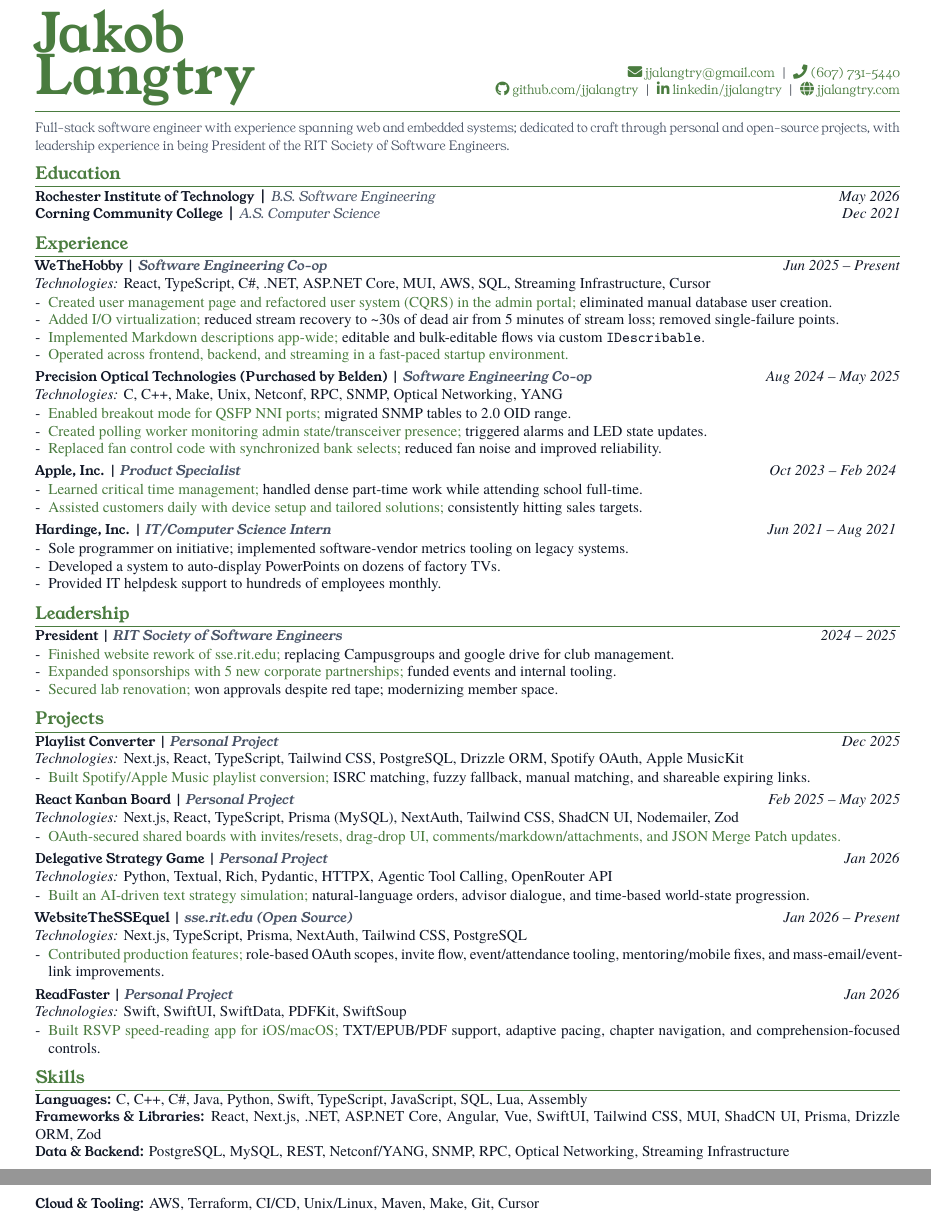
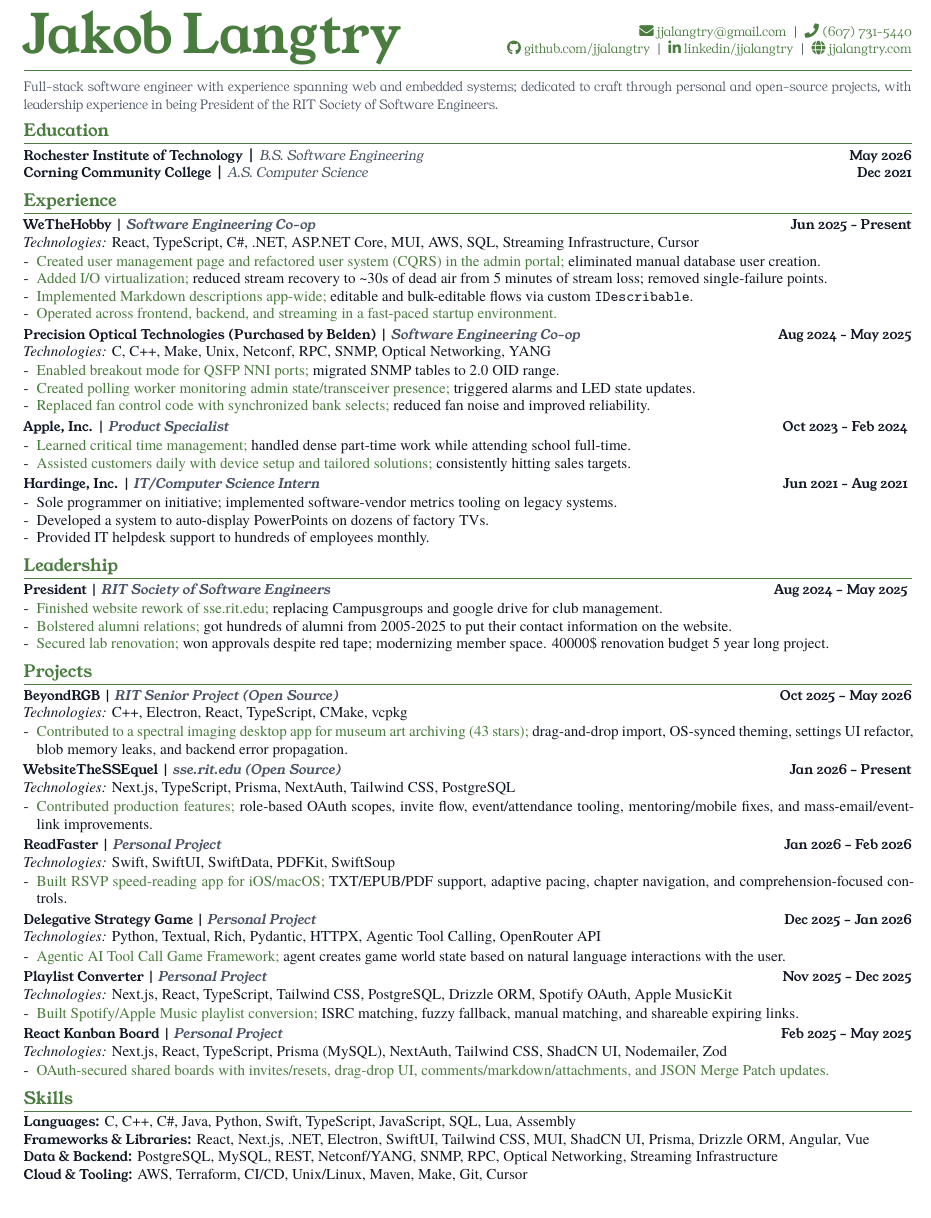
Before and after one commit to jjalangtry/resume, a LaTeX CV (latex/resume.tex): two parts of pages 1 and 2 of 2 before the commit and part of the page after it, the two joined at a grey line, cut so that both start at the same text. Compiled offline with XeLaTeX; a missing font is replaced by an installed copy or a similar font.

Commit message:
one more

```diff
--- a/latex/resume.tex
+++ b/latex/resume.tex
@@ -1,5 +1,5 @@
 \documentclass[10pt]{article}
-\usepackage[margin=0.52in]{geometry}
+\usepackage[margin=0.42in]{geometry}
 \usepackage{enumitem}
 \usepackage{titlesec}
 \usepackage{xcolor}
@@ -49,7 +49,7 @@
   {\youngserif\bfseries\large\color{Accent}}
   {}{0em}{}
   [{\color{Accent}\titlerule}]
-\titlespacing{\section}{0pt}{5pt}{2pt}
+\titlespacing{\section}{0pt}{4pt}{3pt}
 
 % Item spacing
 \setlist[itemize]{
@@ -68,11 +68,11 @@
 
 % Role headings: Young Serif bold
 \newcommand{\Role}[1]{{\youngserif\bfseries #1}}
-\newcommand{\EntryGap}{\vspace{2pt}}
+\newcommand{\EntryGap}{\vspace{1pt}}
 
 % Pipe + italic meta addendum: Young Serif italic
 \newcommand{\Meta}[1]{{\youngserif\textbar{}\ \itshape\color{Slate}#1}}
-\newcommand{\Date}[1]{{\textit{#1}}}
+\newcommand{\Date}[1]{{\youngserif\bfseries #1}}
 \newcommand{\Tech}[1]{{\itshape Technologies:} #1}
 \newcommand{\Action}[1]{{\color{Accent}#1}}
 \newcommand{\Narrative}[1]{{\color{Body}#1}}
@@ -104,7 +104,7 @@
 {\youngserif\bfseries Corning Community College} \Meta{A.S. Computer Science} \hfill \Date{Dec 2021}
 
 \section*{Experience}
-{\Role{WeTheHobby \Meta{Software Engineering Co-op}}} \hfill \Date{Jun 2025 -- Present} \\
+{\Role{WeTheHobby \Meta{Software Engineering Co-op}}} \hfill \Date{Jun 2025 - Present} \\
 \Tech{React, TypeScript, C\#, .NET, ASP.NET Core, MUI, AWS, SQL, Streaming Infrastructure, Cursor}
 \begin{itemize}
   \item \Action{Created user management page and refactored user system (CQRS) in the admin portal;} \Narrative{eliminated manual database user creation.}
@@ -123,14 +123,14 @@
 \end{itemize}
 \EntryGap
 
-{\Role{Apple, Inc. \Meta{Product Specialist}}} \hfill \Date{Oct 2023 -- Feb 2024}
+{\Role{Apple, Inc. \Meta{Product Specialist}}} \hfill \Date{Oct 2023 - Feb 2024}
 \begin{itemize}
   \item \Action{Learned critical time management;} \Narrative{handled dense part-time work while attending school full-time.}
   \item \Action{Assisted customers daily with device setup and tailored solutions;} \Narrative{consistently hitting sales targets.}
 \end{itemize}
 \EntryGap
 
-{\Role{Hardinge, Inc. \Meta{IT/Computer Science Intern}}} \hfill \Date{Jun 2021 -- Aug 2021}
+{\Role{Hardinge, Inc. \Meta{IT/Computer Science Intern}}} \hfill \Date{Jun 2021 - Aug 2021}
 \begin{itemize}
   \item Sole programmer on initiative; implemented software-vendor metrics tooling on legacy systems.
   \item Developed a system to auto-display PowerPoints on dozens of factory TVs.
@@ -138,15 +138,43 @@
 \end{itemize}
 
 \section*{Leadership}
-{\Role{President \Meta{RIT Society of Software Engineers}}} \hfill \Date{2024 -- 2025}
+{\Role{President \Meta{RIT Society of Software Engineers}}} \hfill \Date{Aug 2024 -- May 2025}
 \begin{itemize}
   \item \Action{Finished website rework of sse.rit.edu;} \Narrative{replacing Campusgroups and google drive for club management.}
-  \item \Action{Expanded sponsorships with 5 new corporate partnerships;} \Narrative{funded events and internal tooling.}
-  \item \Action{Secured lab renovation;} \Narrative{won approvals despite red tape; modernizing member space.}
+  \item \Action{Bolstered alumni relations;} \Narrative{got hundreds of alumni from 2005-2025 to put their contact information on the website.}
+  \item \Action{Secured lab renovation;} \Narrative{won approvals despite red tape; modernizing member space. 40000\$ renovation budget 5 year long project. }
 \end{itemize}
 
 \section*{Projects}
-{\Role{Playlist Converter \Meta{Personal Project}}} \hfill \Date{Dec 2025} \\
+{\Role{BeyondRGB \Meta{RIT Senior Project (Open Source)}}} \hfill \Date{Oct 2025 -- May 2026} \\
+\Tech{C++, Electron, React, TypeScript, CMake, vcpkg}
+\begin{itemize}
+  \item \Action{Contributed to a spectral imaging desktop app for museum art archiving (43 stars);} \Narrative{drag-and-drop import, OS-synced theming, settings UI refactor, blob memory leaks, and backend error propagation.}
+\end{itemize}
+\EntryGap
+
+{\Role{WebsiteTheSSEquel \Meta{sse.rit.edu (Open Source)}}} \hfill \Date{Jan 2026 -- Present} \\
+\Tech{Next.js, TypeScript, Prisma, NextAuth, Tailwind CSS, PostgreSQL}
+\begin{itemize}
+  \item \Action{Contributed production features;} \Narrative{role-based OAuth scopes, invite flow, event/attendance tooling, mentoring/mobile fixes, and mass-email/event-link improvements.}
+\end{itemize}
+\EntryGap
+
+{\Role{ReadFaster \Meta{Personal Project}}} \hfill \Date{Jan 2026 -- Feb 2026} \\
+\Tech{Swift, SwiftUI, SwiftData, PDFKit, SwiftSoup}
+\begin{itemize}
+  \item \Action{Built RSVP speed-reading app for iOS/macOS;} \Narrative{TXT/EPUB/PDF support, adaptive pacing, chapter navigation, and comprehension-focused controls.}
+\end{itemize}
+\EntryGap
+
+{\Role{Delegative Strategy Game \Meta{Personal Project}}} \hfill \Date{Dec 2025 -- Jan 2026} \\
+\Tech{Python, Textual, Rich, Pydantic, HTTPX, Agentic Tool Calling, OpenRouter API}
+\begin{itemize}
+  \item \Action{Agentic AI Tool Call Game Framework;} \Narrative{agent creates game world state based on natural language interactions with the user.}
+\end{itemize}
+\EntryGap
+
+{\Role{Playlist Converter \Meta{Personal Project}}} \hfill \Date{Nov 2025 -- Dec 2025} \\
 \Tech{Next.js, React, TypeScript, Tailwind CSS, PostgreSQL, Drizzle ORM, Spotify OAuth, Apple MusicKit}
 \begin{itemize}
   \item \Action{Built Spotify/Apple Music playlist conversion;} \Narrative{ISRC matching, fuzzy fallback, manual matching, and shareable expiring links.}
@@ -158,31 +186,10 @@
 \begin{itemize}
   \item \Action{OAuth-secured shared boards with invites/resets, drag-drop UI, comments/markdown/attachments, and JSON Merge Patch updates.}
 \end{itemize}
-\EntryGap
-
-{\Role{Delegative Strategy Game \Meta{Personal Project}}} \hfill \Date{Jan 2026} \\
-\Tech{Python, Textual, Rich, Pydantic, HTTPX, Agentic Tool Calling, OpenRouter API}
-\begin{itemize}
-  \item \Action{Built an AI-driven text strategy simulation;} \Narrative{natural-language orders, advisor dialogue, and time-based world-state progression.}
-\end{itemize}
-\EntryGap
-
-{\Role{WebsiteTheSSEquel \Meta{sse.rit.edu (Open Source)}}} \hfill \Date{Jan 2026 -- Present} \\
-\Tech{Next.js, TypeScript, Prisma, NextAuth, Tailwind CSS, PostgreSQL}
-\begin{itemize}
-  \item \Action{Contributed production features;} \Narrative{role-based OAuth scopes, invite flow, event/attendance tooling, mentoring/mobile fixes, and mass-email/event-link improvements.}
-\end{itemize}
-\EntryGap
-
-{\Role{ReadFaster \Meta{Personal Project}}} \hfill \Date{Jan 2026} \\
-\Tech{Swift, SwiftUI, SwiftData, PDFKit, SwiftSoup}
-\begin{itemize}
-  \item \Action{Built RSVP speed-reading app for iOS/macOS;} \Narrative{TXT/EPUB/PDF support, adaptive pacing, chapter navigation, and comprehension-focused controls.}
-\end{itemize}
 
 \section*{Skills}
 {\youngserif\bfseries Languages:} C, C++, C\#, Java, Python, Swift, TypeScript, JavaScript, SQL, Lua, Assembly \\
-{\youngserif\bfseries Frameworks \& Libraries:} React, Next.js, .NET, ASP.NET Core, Angular, Vue, SwiftUI, Tailwind CSS, MUI, ShadCN UI, Prisma, Drizzle ORM, Zod \\
+{\youngserif\bfseries Frameworks \& Libraries:} React, Next.js, .NET, Electron, SwiftUI, Tailwind CSS, MUI, ShadCN UI, Prisma, Drizzle ORM, Angular, Vue \\
 {\youngserif\bfseries Data \& Backend:} PostgreSQL, MySQL, REST, Netconf/YANG, SNMP, RPC, Optical Networking, Streaming Infrastructure \\
 {\youngserif\bfseries Cloud \& Tooling:} AWS, Terraform, CI/CD, Unix/Linux, Maven, Make, Git, Cursor
 
```
Also changed, not shown: latex/resume.pdf, latex/resume.tex (2 more changed lines).
